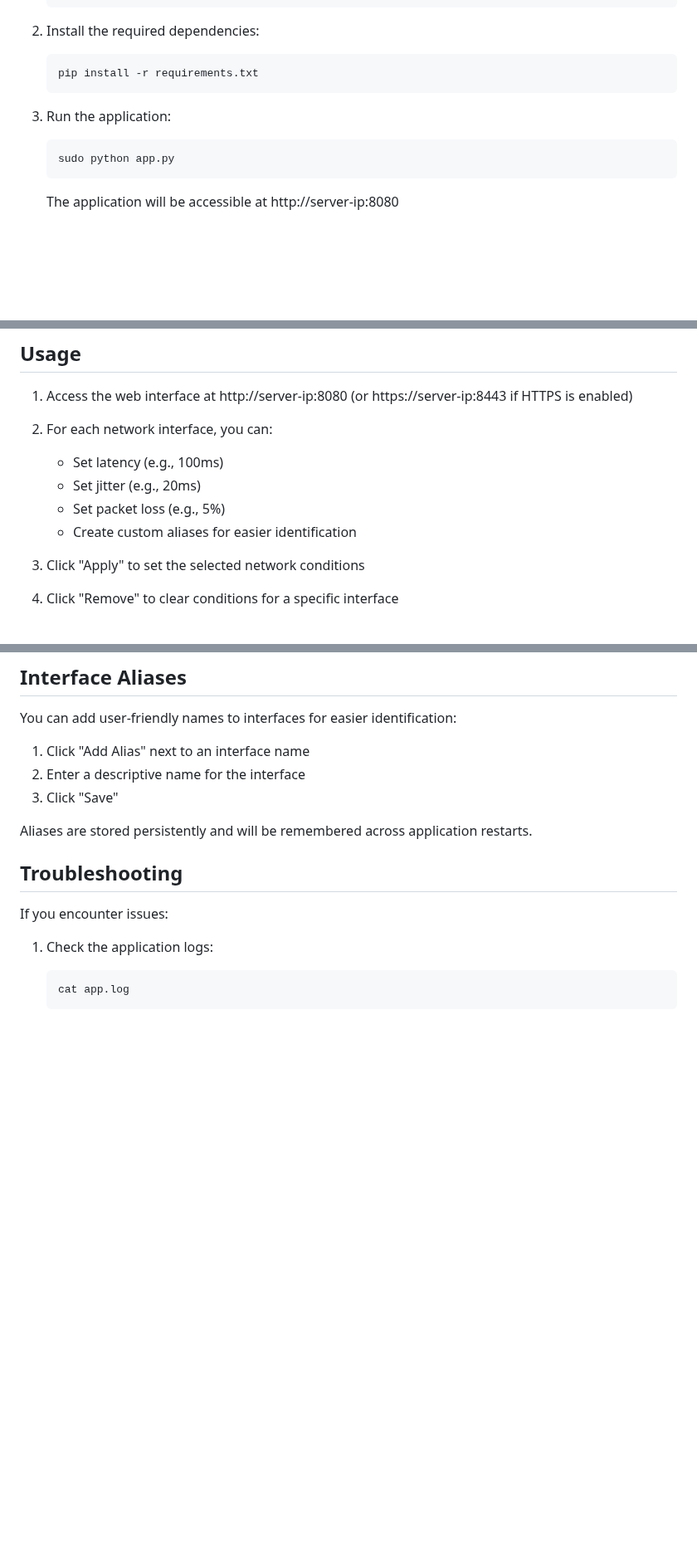
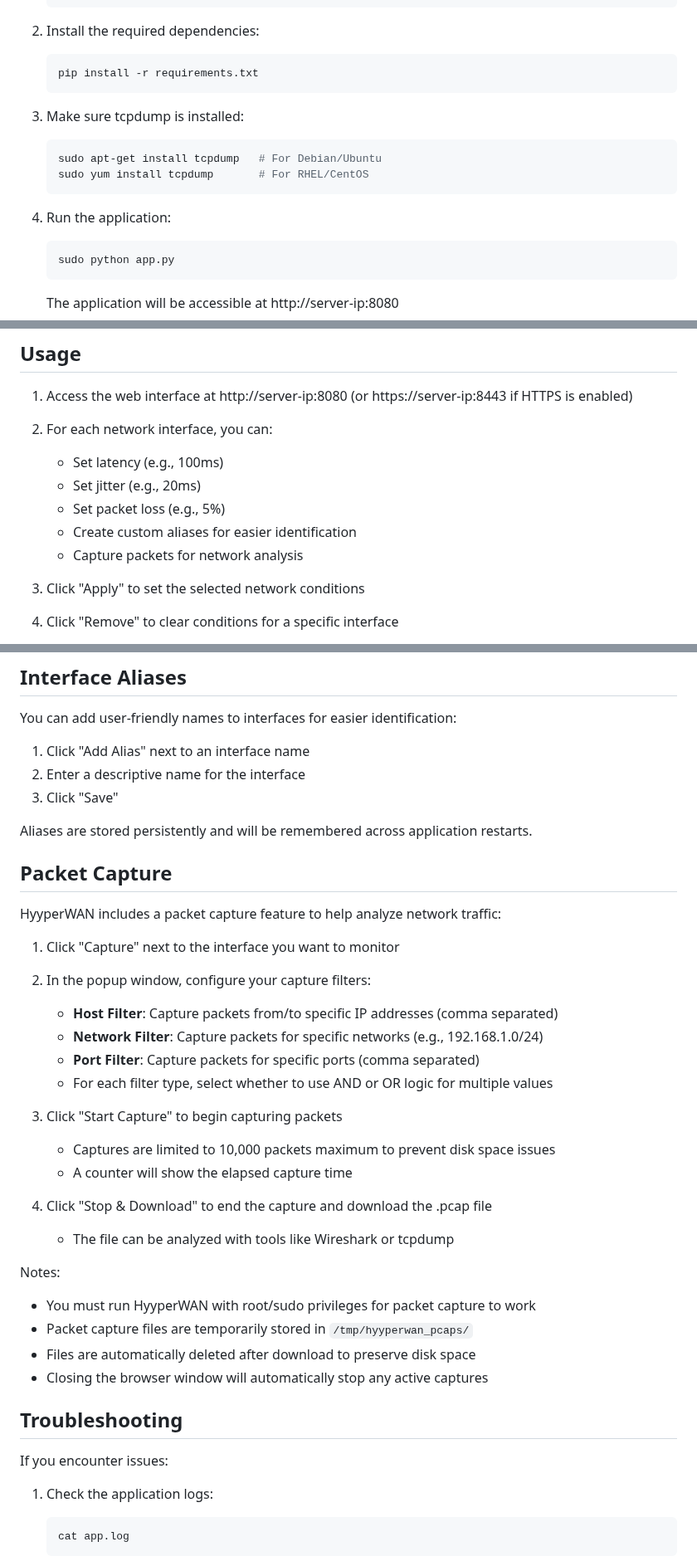
Before and after one commit to hyyperlite/hyyperwan, a Markdown page: README.md, 3 parts joined by grey strips. Shown at 83% size. Drawn GitHub-style; blank space fills up the shorter version.

````diff
--- a/README.md
+++ b/README.md
@@ -33,7 +35,13 @@ HyyperWAN is a web application for controlling network conditions (latency, jitt
    pip install -r requirements.txt
    ```
 
-3. Run the application:
+3. Make sure tcpdump is installed:
+   ```bash
+   sudo apt-get install tcpdump   # For Debian/Ubuntu
+   sudo yum install tcpdump       # For RHEL/CentOS
+   ```
+
+4. Run the application:
    ```bash
    sudo python app.py
    ```
@@ -140,6 +148,7 @@ sudo systemctl restart hyyperwan.service
    - Set jitter (e.g., 20ms)
    - Set packet loss (e.g., 5%)
    - Create custom aliases for easier identification
+   - Capture packets for network analysis
 
 3. Click "Apply" to set the selected network conditions
 
@@ -156,6 +165,30 @@ You can add user-friendly names to interfaces for easier identification:
 3. Click "Save"
 
 Aliases are stored persistently and will be remembered across application restarts.
+
+## Packet Capture
+
+HyyperWAN includes a packet capture feature to help analyze network traffic:
+
+1. Click "Capture" next to the interface you want to monitor
+2. In the popup window, configure your capture filters:
+   - **Host Filter**: Capture packets from/to specific IP addresses (comma separated)
+   - **Network Filter**: Capture packets for specific networks (e.g., 192.168.1.0/24)
+   - **Port Filter**: Capture packets for specific ports (comma separated)
+   - For each filter type, select whether to use AND or OR logic for multiple values
+
+3. Click "Start Capture" to begin capturing packets
+   - Captures are limited to 10,000 packets maximum to prevent disk space issues
+   - A counter will show the elapsed capture time
+
+4. Click "Stop & Download" to end the capture and download the .pcap file
+   - The file can be analyzed with tools like Wireshark or tcpdump
+
+Notes:
+- You must run HyyperWAN with root/sudo privileges for packet capture to work
+- Packet capture files are temporarily stored in `/tmp/hyyperwan_pcaps/`
+- Files are automatically deleted after download to preserve disk space
+- Closing the browser window will automatically stop any active captures
 
 ## Troubleshooting
 
````
Also changed, not shown: other parts of README.md (+3 -1 lines).
